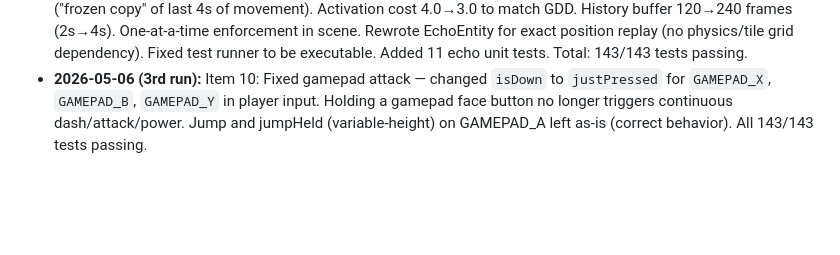
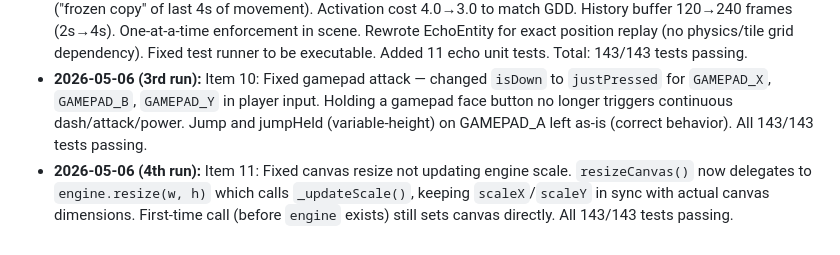
Before and after one commit to Jarvisthefirst/platformer-game, a Markdown page: project-automation.md, the part around the change. GitHub-like rendering; blank space fills up the shorter version.

Commit message:
Auto: update status log for canvas resize fix

```diff
--- a/project-automation.md
+++ b/project-automation.md
@@ -74,3 +74,4 @@ See `/data/.openclaw/workspace/project-automation.md` for the general pattern.
 - **2026-05-06:** Item 8: Wired Rewind — added 5s cooldown (`rewindCooldown`), health tracking in position history snapshots (`_recordPosition` now stores `{x, y, health}`), health restore on rewind activation. Added 7 new rewind unit tests: history recording, position restore, health restore, insufficient frames guard, cooldown enforcement, gauge requirement, invincibility/velocity reset. Total: 132/132 tests passing.
 - **2026-05-06 (2nd run):** Item 9: Wired Echo — Changed from input-based recording to position-based playback ("frozen copy" of last 4s of movement). Activation cost 4.0→3.0 to match GDD. History buffer 120→240 frames (2s→4s). One-at-a-time enforcement in scene. Rewrote EchoEntity for exact position replay (no physics/tile grid dependency). Fixed test runner to be executable. Added 11 echo unit tests. Total: 143/143 tests passing.
 - **2026-05-06 (3rd run):** Item 10: Fixed gamepad attack — changed `isDown` to `justPressed` for `GAMEPAD_X`, `GAMEPAD_B`, `GAMEPAD_Y` in player input. Holding a gamepad face button no longer triggers continuous dash/attack/power. Jump and jumpHeld (variable-height) on GAMEPAD_A left as-is (correct behavior). All 143/143 tests passing.
+- **2026-05-06 (4th run):** Item 11: Fixed canvas resize not updating engine scale. `resizeCanvas()` now delegates to `engine.resize(w, h)` which calls `_updateScale()`, keeping `scaleX`/`scaleY` in sync with actual canvas dimensions. First-time call (before `engine` exists) still sets canvas directly. All 143/143 tests passing.
```
